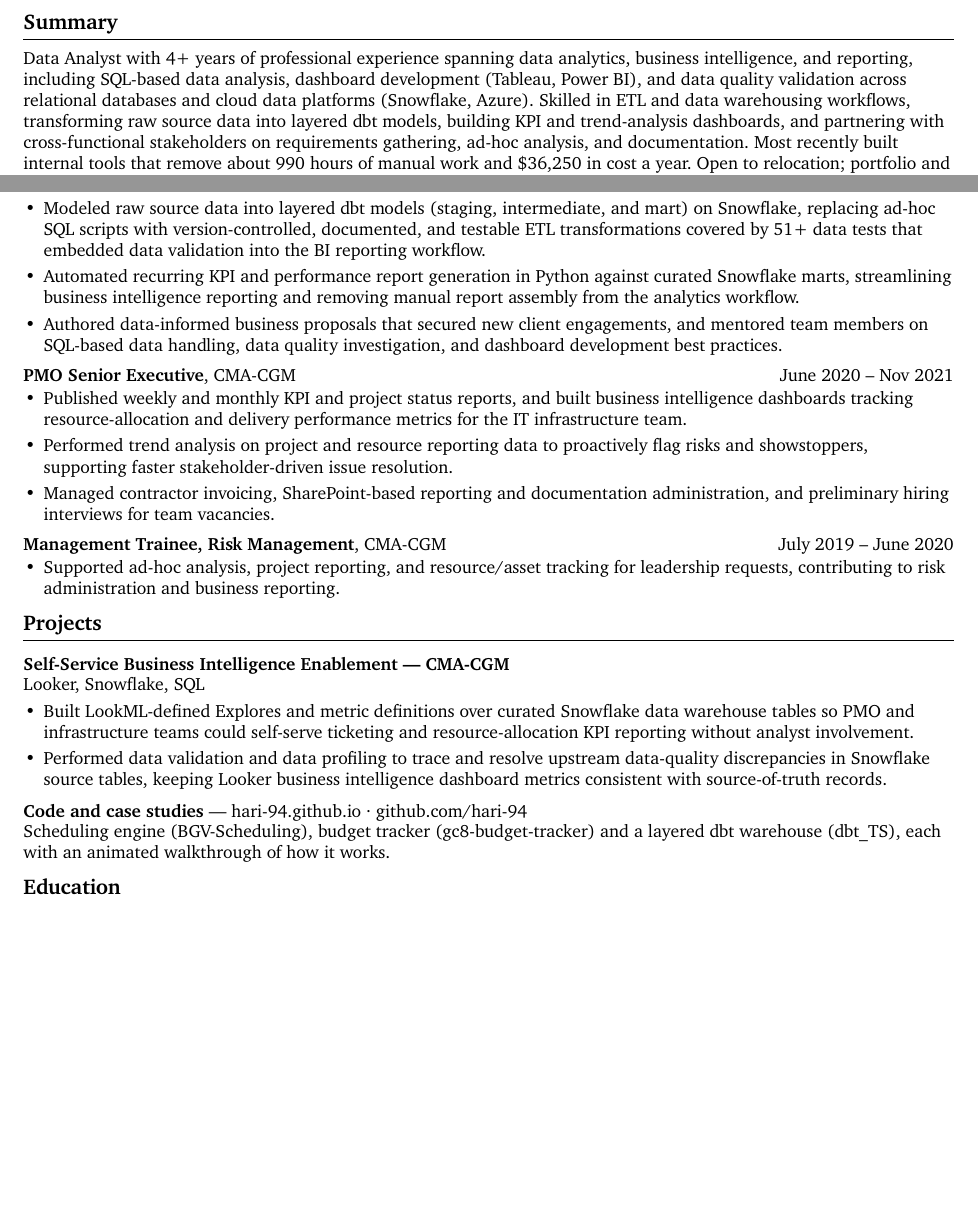
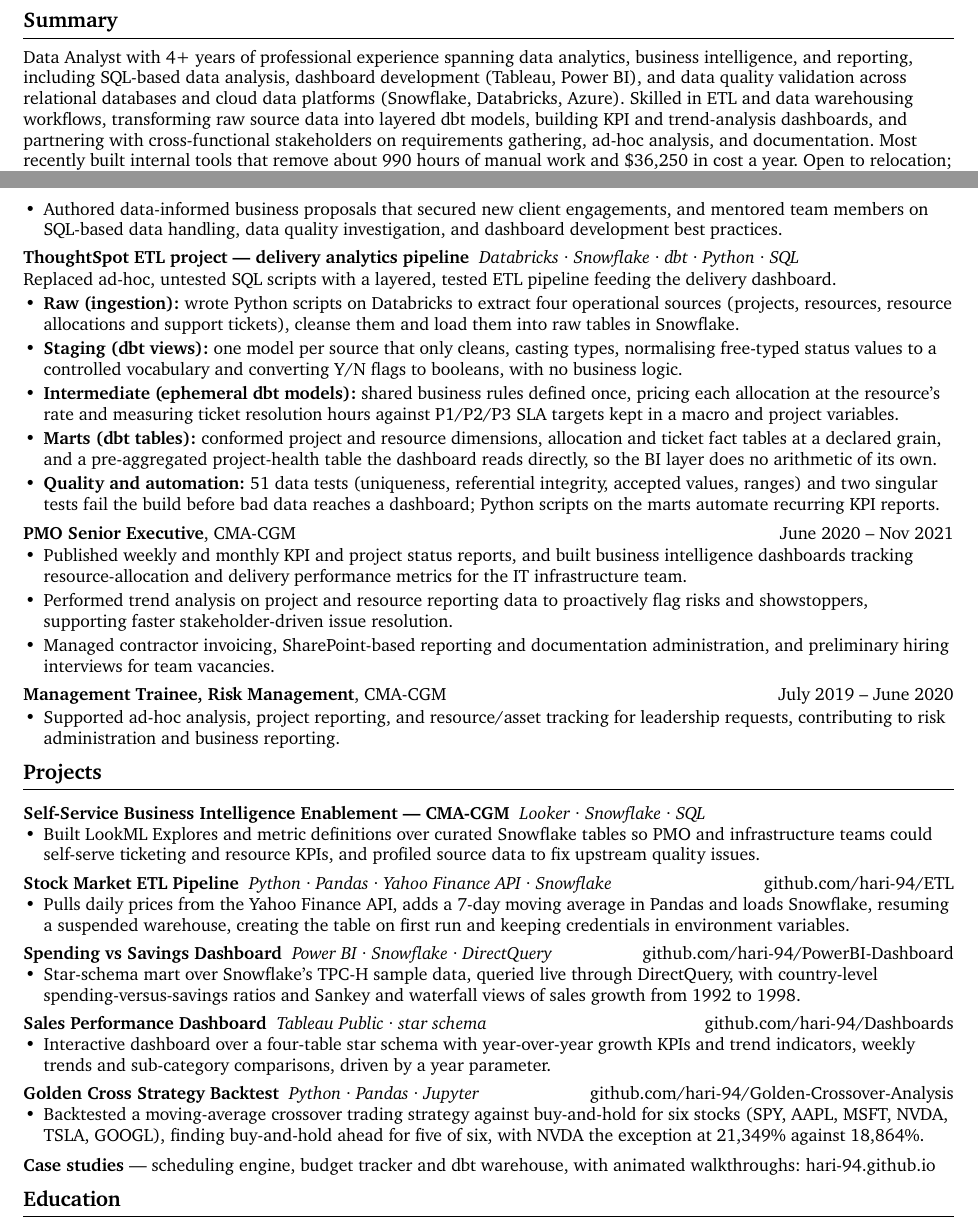
Before and after one commit to hari-94/hari-94.github.io, a Typst document (resume.typ): two parts of pages 1 and 2 of 2, joined at a grey line, cut so that both start at the same text, the shorter picture padded with empty space. The pictures show the PDF file resume.pdf that the author committed with the source.

Commit message:
Résumé: ThoughtSpot ETL project and a fuller Projects section
The ThoughtSpot role gains its ETL project, layer by layer: Python
ingestion on Databricks into Snowflake, then dbt staging, intermediate
and marts, with the 51 data tests and the Python KPI reports. The two
bullets that described the same work in passing fold into it.

Projects now lists the stock market ETL pipeline (Yahoo Finance to
Snowflake), the Power BI and Tableau dashboards and the Golden Cross
backtest, each linked to its repo. Wording and spacing are tightened so
it stays on two pages.

Co-Authored-By: Claude Opus 5.5 <noreply@anthropic.com>

```diff
--- a/resume.typ
+++ b/resume.typ
@@ -32,7 +32,7 @@
 
 == Summary
 
-Data Analyst with 4+ years of professional experience spanning data analytics, business intelligence, and reporting, including SQL-based data analysis, dashboard development (Tableau, Power BI), and data quality validation across relational databases and cloud data platforms (Snowflake, Azure). Skilled in ETL and data warehousing workflows, transforming raw source data into layered dbt models, building KPI and trend-analysis dashboards, and partnering with cross-functional stakeholders on requirements gathering, ad-hoc analysis, and documentation. Most recently built internal tools that remove about 990 hours of manual work and \$36,250 in cost a year. Open to relocation; portfolio and case studies at #link("https://hari-94.github.io")[hari-94.github.io].
+Data Analyst with 4+ years of professional experience spanning data analytics, business intelligence, and reporting, including SQL-based data analysis, dashboard development (Tableau, Power BI), and data quality validation across relational databases and cloud data platforms (Snowflake, Databricks, Azure). Skilled in ETL and data warehousing workflows, transforming raw source data into layered dbt models, building KPI and trend-analysis dashboards, and partnering with cross-functional stakeholders on requirements gathering, ad-hoc analysis, and documentation. Most recently built internal tools that remove about 990 hours of manual work and \$36,250 in cost a year. Open to relocation; portfolio and case studies at #link("https://hari-94.github.io")[hari-94.github.io].
 
 == Skills
 
@@ -63,9 +63,15 @@
 - Collaborated with cross-functional stakeholders to gather business requirements and translate them into KPI and metric definitions and report specifications driving dashboard development.
 - Delivered business intelligence dashboards on schedule, enabling data-driven decision-making and self-service analytics for client teams.
 - Wrote SQL queries against Snowflake data warehouse tables to support data analysis, ad-hoc reporting requests, and dashboard metric development.
-- Modeled raw source data into layered dbt models (staging, intermediate, and mart) on Snowflake, replacing ad-hoc SQL scripts with version-controlled, documented, and testable ETL transformations covered by 51+ data tests that embedded data validation into the BI reporting workflow.
-- Automated recurring KPI and performance report generation in Python against curated Snowflake marts, streamlining business intelligence reporting and removing manual report assembly from the analytics workflow.
 - Authored data-informed business proposals that secured new client engagements, and mentored team members on SQL-based data handling, data quality investigation, and dashboard development best practices.
+
+#block(above: 0.9em, below: 0.55em)[*ThoughtSpot ETL project — delivery analytics pipeline* #h(0.3em) _Databricks · Snowflake · dbt · Python · SQL_]
+Replaced ad-hoc, untested SQL scripts with a layered, tested ETL pipeline feeding the delivery dashboard.
+- *Raw (ingestion):* wrote Python scripts on Databricks to extract four operational sources (projects, resources, resource allocations and support tickets), cleanse them and load them into raw tables in Snowflake.
+- *Staging (dbt views):* one model per source that only cleans, casting types, normalising free-typed status values to a controlled vocabulary and converting Y/N flags to booleans, with no business logic.
+- *Intermediate (ephemeral dbt models):* shared business rules defined once, pricing each allocation at the resource’s rate and measuring ticket resolution hours against P1/P2/P3 SLA targets kept in a macro and project variables.
+- *Marts (dbt tables):* conformed project and resource dimensions, allocation and ticket fact tables at a declared grain, and a pre-aggregated project-health table the dashboard reads directly, so the BI layer does no arithmetic of its own.
+- *Quality and automation:* 51 data tests (uniqueness, referential integrity, accepted values, ranges) and two singular tests fail the build before bad data reaches a dashboard; Python scripts on the marts automate recurring KPI reports.
 
 #entry[PMO Senior Executive][, CMA-CGM][June 2020 – Nov 2021]
 - Published weekly and monthly KPI and project status reports, and built business intelligence dashboards tracking resource-allocation and delivery performance metrics for the IT infrastructure team.
@@ -77,13 +83,25 @@
 
 == Projects
 
-#block(above: 1em, below: 0.5em)[*Self-Service Business Intelligence Enablement — CMA-CGM*]
-Looker, Snowflake, SQL
-- Built LookML-defined Explores and metric definitions over curated Snowflake data warehouse tables so PMO and infrastructure teams could self-serve ticketing and resource-allocation KPI reporting without analyst involvement.
-- Performed data validation and data profiling to trace and resolve upstream data-quality discrepancies in Snowflake source tables, keeping Looker business intelligence dashboard metrics consistent with source-of-truth records.
+// A project line: bold name, italic stack, and the repo pushed to the right margin.
+#let project(name, stack, repo) = block(above: 0.95em, below: 0.5em)[*#name* #h(0.3em) #emph(stack) #h(1fr) #link("https://github.com/hari-94/" + repo.text)[github.com/hari-94/#repo]]
 
-#block(above: 1.1em, below: 0.5em)[*Code and case studies* — #link("https://hari-94.github.io")[hari-94.github.io] · #link("https://github.com/hari-94")[github.com/hari-94]]
-Scheduling engine (BGV-Scheduling), budget tracker (gc8-budget-tracker) and a layered dbt warehouse (dbt_TS), each with an animated walkthrough of how it works.
+#block(above: 1em, below: 0.5em)[*Self-Service Business Intelligence Enablement — CMA-CGM* #h(0.3em) _Looker · Snowflake · SQL_]
+- Built LookML Explores and metric definitions over curated Snowflake tables so PMO and infrastructure teams could self-serve ticketing and resource KPIs, and profiled source data to fix upstream quality issues.
+
+#project[Stock Market ETL Pipeline][Python · Pandas · Yahoo Finance API · Snowflake][ETL]
+- Pulls daily prices from the Yahoo Finance API, adds a 7-day moving average in Pandas and loads Snowflake, resuming a suspended warehouse, creating the table on first run and keeping credentials in environment variables.
+
+#project[Spending vs Savings Dashboard][Power BI · Snowflake · DirectQuery][PowerBI-Dashboard]
+- Star-schema mart over Snowflake’s TPC-H sample data, queried live through DirectQuery, with country-level spending-versus-savings ratios and Sankey and waterfall views of sales growth from 1992 to 1998.
+
+#project[Sales Performance Dashboard][Tableau Public · star schema][Dashboards]
+- Interactive dashboard over a four-table star schema with year-over-year growth KPIs and trend indicators, weekly trends and sub-category comparisons, driven by a year parameter.
+
+#project[Golden Cross Strategy Backtest][Python · Pandas · Jupyter][Golden-Crossover-Analysis]
+- Backtested a moving-average crossover trading strategy against buy-and-hold for six stocks (SPY, AAPL, MSFT, NVDA, TSLA, GOOGL), finding buy-and-hold ahead for five of six, with NVDA the exception at 21,349% against 18,864%.
+
+#block(above: 1em, below: 0.5em)[*Case studies* — scheduling engine, budget tracker and dbt warehouse, with animated walkthroughs: #link("https://hari-94.github.io")[hari-94.github.io]]
 
 == Education
 
```
Also changed, not shown: resume.pdf, resume.typ (10 more changed lines).
